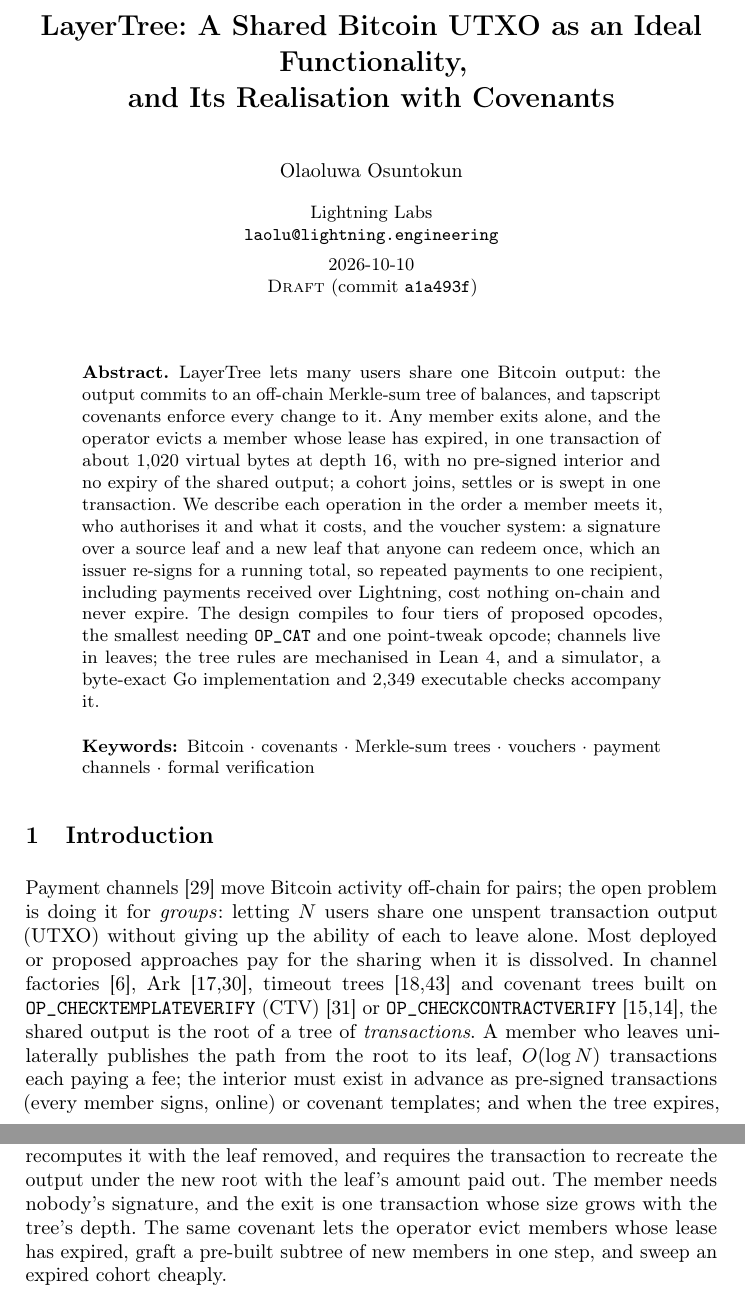
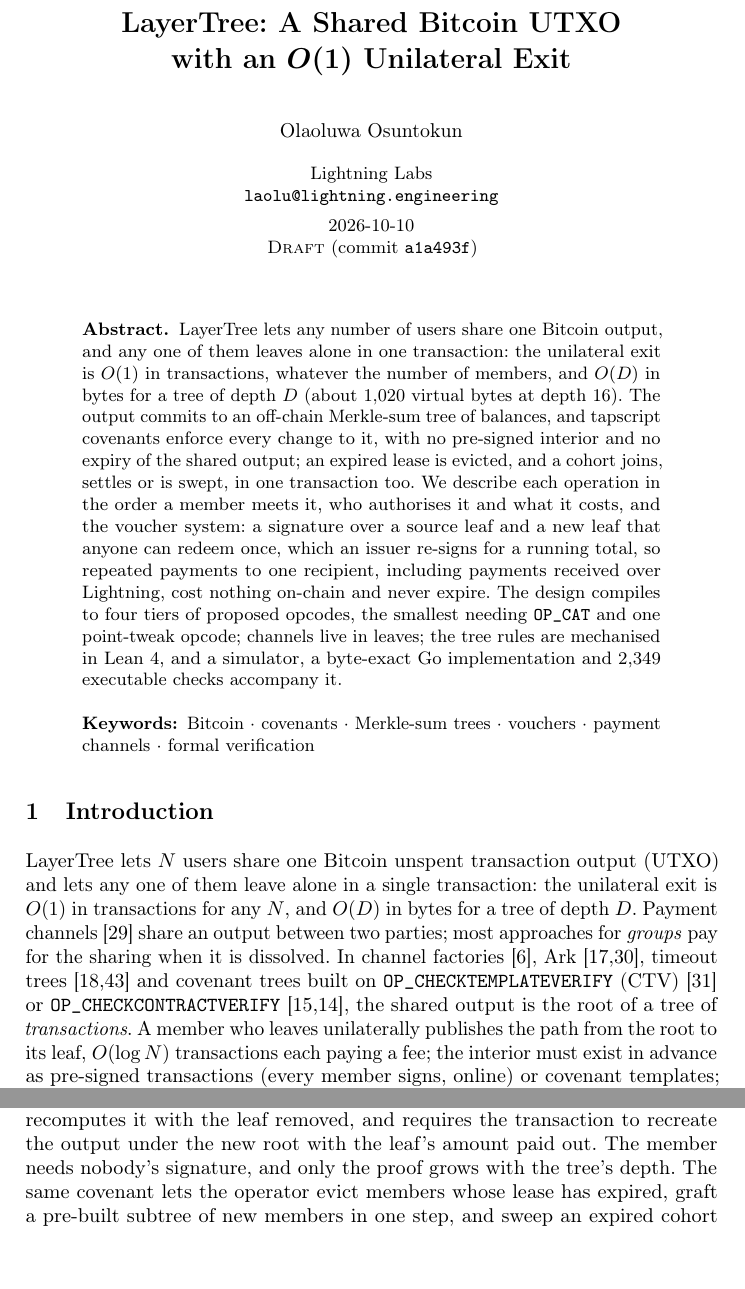
Before and after one commit to lightninglabs/layertree, a LaTeX thesis (paper/main.tex): two parts of pages 1 and 2 of 18, joined at a grey line, cut so that both start at the same text, the shorter picture padded with empty space. Compiled offline with pdfLaTeX.

Commit message:
paper: retitle around the O(1) unilateral exit
In this commit, we drop "Ideal Functionality" from the title of both
versions. The paper is now "LayerTree: A Shared Bitcoin UTXO with an O(1)
Unilateral Exit", and the first sentence of each abstract and of the
introduction states the claim the title leans on: the exit is one
transaction whatever the number of members, O(1) in transactions and
O(D) in bytes.

To keep the short body on 15 pages and the full body where it was, we
tighten the abstracts and the opening of the introduction around the new
lead sentence. The full version's "This version" paragraph now describes
the split as it is (a developer short version, a full version built
around the functionality) rather than which appendices were lifted into
the body. The predicate table's last column loses a millimetre so it no
longer runs into the margin.

```diff
--- a/paper/main.tex
+++ b/paper/main.tex
@@ -133,7 +132,7 @@
 
 \begin{document}
 
-\title{LayerTree: A Shared Bitcoin UTXO as an Ideal Functionality,\\ and Its Realisation with Covenants}
+\title{LayerTree: A Shared Bitcoin UTXO\\ with an $O(1)$ Unilateral Exit}
 \titlerunning{LayerTree}
 \ifanon
 \author{Anonymous Submission}
@@ -149,18 +148,19 @@
 
 \begin{abstract}
 \iffullversion
-Transaction-tree constructions that let many users share one Bitcoin
-output pay at exit time: a user who leaves publishes $O(\log N)$
-transactions, the tree's interior must exist as pre-signed or
-template-committed transactions, and one unresponsive user forces the
-whole tree on-chain at expiry. In \textsc{LayerTree} a single output commits to an off-chain
+In \textsc{LayerTree} any number of users share one Bitcoin output, and
+any one of them leaves alone in \emph{one} transaction: the unilateral
+exit is $O(1)$ in transactions, whatever the number of members, and
+$O(D)$ in bytes for a tree of depth~$D$ (about 32 virtual bytes per
+level, 1{,}020 at depth~16). In transaction-tree constructions a user
+who leaves publishes $O(\log N)$ transactions, the interior must be
+pre-signed or template-committed, and one unresponsive user forces the
+whole tree on-chain at expiry. Here the output commits to an off-chain
 Merkle-sum tree of balances and tapscript covenants enforce every state
-transition. Any member exits, and the operator evicts any member whose
-lease has expired, in \emph{one} transaction of about 32 virtual bytes
-per level of depth (1{,}020 at depth~16). Adding members needs only the
-operator's signature on the covenant (a self-funded cohort still signs
-its inputs together), the shared output never expires (members hold
-leases), and a cohort is added or swept in one transaction.
+transition: the operator evicts an expired lease in one transaction too,
+adding members needs only its signature on the covenant (self-funders
+still sign their inputs), a cohort is added or swept in one transaction,
+and the shared output never expires.
 
 We state what the shared output does as an ideal functionality, give an
 abstract protocol whose covenant predicates realise it, and compile the
@@ -178,13 +178,15 @@ executable checks accompany the design.
 \keywords{Bitcoin \and covenants \and Merkle-sum trees \and universal
 composability \and payment channels \and formal verification}
 \else
-LayerTree lets many users share one Bitcoin output: the output commits
-to an off-chain Merkle-sum tree of balances, and tapscript covenants
-enforce every change to it. Any member exits alone, and the operator
-evicts a member whose lease has expired, in one transaction of about
-$1{,}020$ virtual bytes at depth~16, with no pre-signed interior and no
-expiry of the shared output; a cohort joins, settles or is swept in one
-transaction. We describe each operation in the order a member meets it,
+LayerTree lets any number of users share one Bitcoin output, and any
+one of them leaves alone in one transaction: the unilateral exit is
+$O(1)$ in transactions, whatever the number of members, and $O(D)$ in
+bytes for a tree of depth~$D$ (about $1{,}020$ virtual bytes at
+depth~16). The output commits to an off-chain Merkle-sum tree of
+balances, and tapscript covenants enforce every change to it, with no
+pre-signed interior and no expiry of the shared output; an expired lease
+is evicted, and a cohort joins, settles or is swept, in one transaction
+too. We describe each operation in the order a member meets it,
 who authorises it and what it costs, and the voucher system: a signature
 over a source leaf and a new leaf that anyone can redeem once, which an
 issuer re-signs for a running total, so repeated payments to one
@@ -201,11 +203,12 @@ payment channels \and formal verification}
 
 \section{Introduction}
 
-Payment channels~\cite{lightning} move Bitcoin activity off-chain for
-pairs; the open problem is doing it for \emph{groups}: letting $N$ users
-share one unspent transaction output (UTXO) without giving up the ability
-of each to leave alone. Most deployed or proposed approaches pay for the
-sharing when it is dissolved. In channel factories~\cite{factories},
+LayerTree lets $N$ users share one Bitcoin unspent transaction output
+(UTXO) and lets any one of them leave alone in a single transaction: the
+unilateral exit is $O(1)$ in transactions for any $N$, and $O(D)$ in
+bytes for a tree of depth~$D$. Payment channels~\cite{lightning} share
+an output between two parties; most approaches for \emph{groups} pay for
+the sharing when it is dissolved. In channel factories~\cite{factories},
 Ark~\cite{ark,clark}, timeout trees~\cite{timeouttrees,superscalar} and
 covenant trees built on \op{CHECKTEMPLATEVERIFY} (CTV)~\cite{bip119} or
 \op{CHECKCONTRACTVERIFY}~\cite{bip443,matt}, the shared output is the root
@@ -225,9 +228,8 @@ output commits to. A member exits by presenting its leaf and sibling path
 to the output itself; the script recomputes the root from the proof,
 checks it against the commitment, recomputes it with the leaf removed,
 and requires the transaction to recreate the output under the new root
-with the leaf's amount paid out. The member needs nobody's signature, and
-the exit is one transaction whose size grows with the tree's depth. The
-same covenant lets the operator evict members whose lease has expired,
+with the leaf's amount paid out. The member needs nobody's signature,
+and only the proof grows with the tree's depth. The same covenant lets the operator evict members whose lease has expired,
 graft a pre-built subtree of new members in one step, and sweep an
 expired cohort cheaply.
 
```
Also changed, not shown: paper/main.tex (27 more changed lines).
